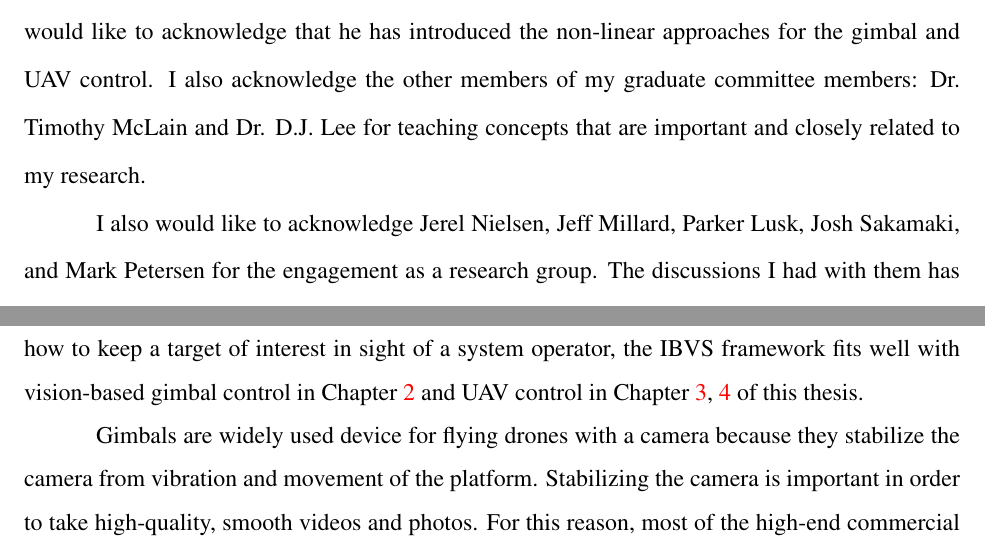
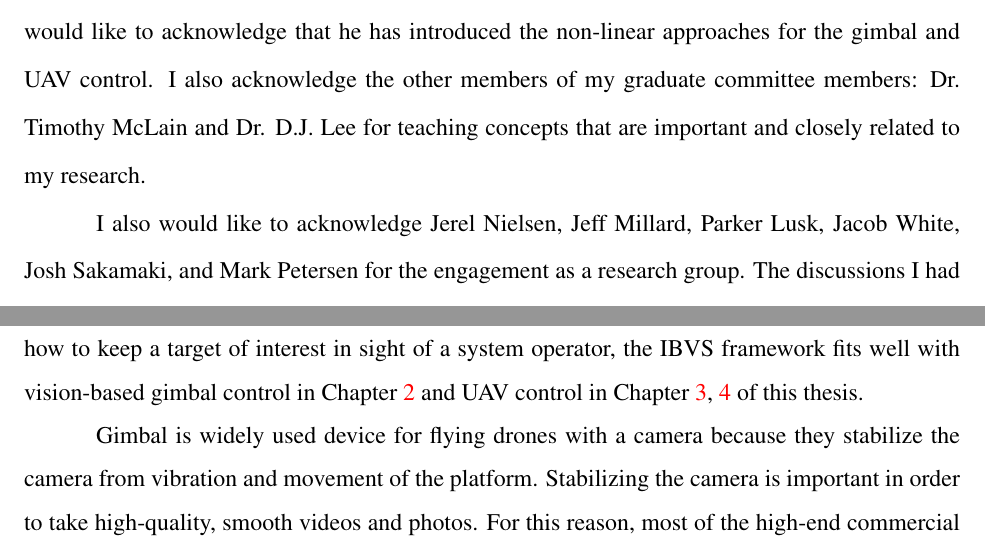
Before and after one commit to magiccjae/thesis, a LaTeX thesis (master.tex, which reads acknowledgements.tex, chapters/chapter1.tex): two parts of pages 3 and 9 of 72, joined at a grey line, cut so that both start at the same text. Compiled offline with pdfLaTeX.

Commit message:
minor changes

```diff
--- a/acknowledgements.tex
+++ b/acknowledgements.tex
@@ -7,6 +7,6 @@ First and foremost, I would like to thank my family: my wife, Jihwa and my two s
 
 I give a special thank to my advisor Dr. Randy Beard for being a great and patient advisor. He has guided me to be more capable researcher, engineer, thinker, and learner. Especially, I would like to acknowledge that he has introduced the non-linear approaches for the gimbal and UAV control. I also acknowledge the other members of my graduate committee members: Dr. Timothy McLain and Dr. D.J. Lee for teaching concepts that are important and closely related to my research.
 
-I also would like to acknowledge Jerel Nielsen, Jeff Millard, Parker Lusk, Josh Sakamaki, and Mark Petersen for the engagement as a research group. The discussions I had with them has helped me greatly to make progress on my research.
+I also would like to acknowledge Jerel Nielsen, Jeff Millard, Parker Lusk, Jacob White, Josh Sakamaki, and Mark Petersen for the engagement as a research group. The discussions I had with them has helped me greatly to make progress on my research.
 
 Lastly, I thank all the members of the BYU MAGICC lab to create a wonderful learning opportunity and fun place to work and study.
--- a/chapters/chapter1.tex
+++ b/chapters/chapter1.tex
@@ -11,7 +11,7 @@ Visual servoing is another name that is often used to refer to the vision-based
 	\label{ibvs}
 \end{figure}
 
-Gimbals are widely used device for flying drones with a camera because they stabilize the camera from vibration and movement of the platform. Stabilizing the camera is important in order to take high-quality, smooth videos and photos. For this reason, most of the high-end commercial drones are equipped with a gimbal. For autonomous systems, a gimbal becomes more important because it adds maneuverability to the camera to provide more visual awareness and to keep the object of interest in the camera field of view. There are two cases when the object of interest can be centered on the optical axis. The first is when we know the relative location of the target to the camera. The second is when we know the target location in the image. For many practical applications, it is not feasible to assume that we know the target location in the global frame. Thus, image-based gimbal control is the more practical and realistic way to achieve the goal. In Chapter \ref{chapter2}, we introduce several image-based gimbal control schemes.
+Gimbal is widely used device for flying drones with a camera because they stabilize the camera from vibration and movement of the platform. Stabilizing the camera is important in order to take high-quality, smooth videos and photos. For this reason, most of the high-end commercial drones are equipped with a gimbal. For autonomous systems, a gimbal becomes more important because it adds maneuverability to the camera to provide more visual awareness and to keep the object of interest in the camera field of view. There are two cases when the object of interest can be centered on the optical axis. The first is when we know the relative location of the target to the camera. The second is when we know the target location in the image. For many practical applications, it is not feasible to assume that we know the target location in the global frame. Thus, image-based gimbal control is the more practical and realistic way to achieve the goal. In Chapter \ref{chapter2}, we introduce several image-based gimbal control schemes.
 
 Vision-based target tracking has been studied for decades. For example, fixed-wing applications are found in \cite{Saunders2011, Rysdyk2006, Dobrokhodov2006, Qadir2011, Theodorakopoulos2008}, and multirotor applications are in \cite{Pestana2013, Thomas2017, Teuliere2011, Kim2013}. Tracking using a gimbaled camera is studied in \cite{Rysdyk2006, Dobrokhodov2006, Hurak2012}, and tracking with a fixed camera is studied in \cite{Saunders2011, Theodorakopoulos2008, Pestana2013, Thomas2017, Teuliere2011, Kim2013}. However, a common assumption that those studies make is that some information about the target, such as color \cite{Teuliere2011, Kim2013}, shape \cite{Thomas2017} or pattern \cite{Lee2012} is known or provided to the tracking algorithm. Thus, they require the user to specify what to track, or to provide the algorithm with a template image of the target in order for the tracker to be activated.
 
```
Also changed, not shown: 3 other files.
